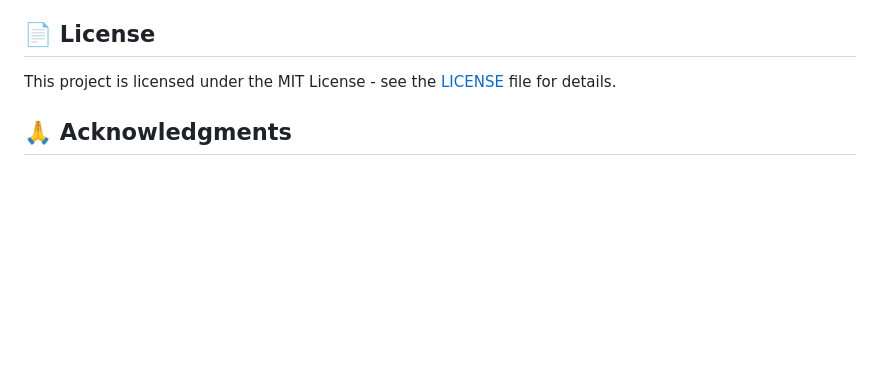
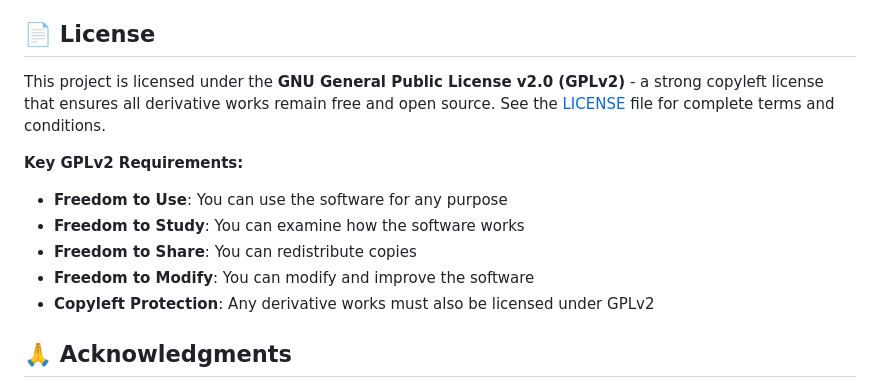
Before and after one commit to musichien/kairos, a Markdown page: PROJECT_OVERVIEW.md, the part around the change. Rendered like a GitHub page; blank space fills up the shorter version.

Commit message:
Update all documentation files to reflect GPLv2 license instead of MIT - Complete license migration to strong copyleft

```diff
--- a/PROJECT_OVERVIEW.md
+++ b/PROJECT_OVERVIEW.md
@@ -194,7 +194,14 @@ Kairos is built on clinical research showing that:
 
 ## 📄 License
 
-This project is licensed under the MIT License - see the [LICENSE](LICENSE) file for details.
+This project is licensed under the **GNU General Public License v2.0 (GPLv2)** - a strong copyleft license that ensures all derivative works remain free and open source. See the [LICENSE](LICENSE) file for complete terms and conditions.
+
+**Key GPLv2 Requirements:**
+- **Freedom to Use**: You can use the software for any purpose
+- **Freedom to Study**: You can examine how the software works
+- **Freedom to Share**: You can redistribute copies
+- **Freedom to Modify**: You can modify and improve the software
+- **Copyleft Protection**: Any derivative works must also be licensed under GPLv2
 
 ## 🙏 Acknowledgments
 
```
Also changed, not shown: CONTRIBUTING.md (+1 -1 lines).
